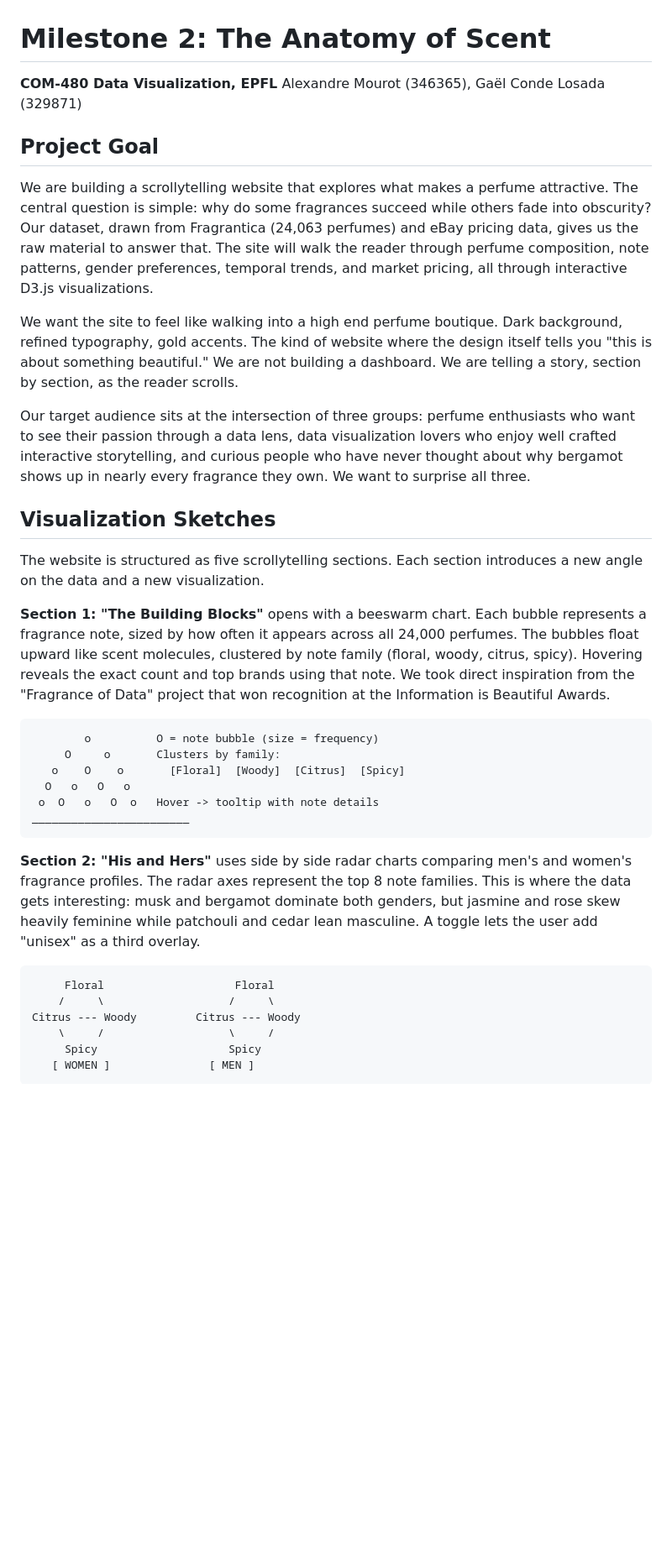
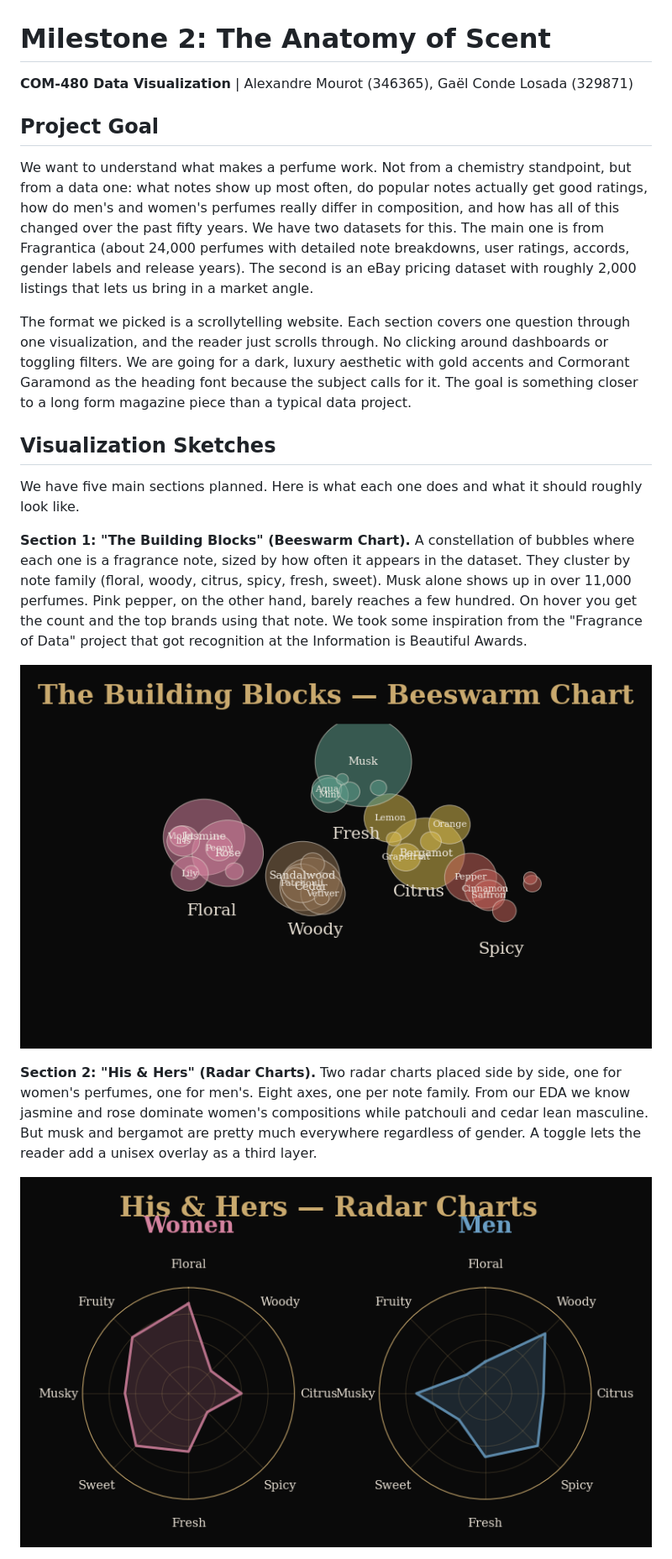
Before and after one commit to com-480-data-visualization/MSV, a Markdown page: milestones/Milestone2.md, the part around one of its changes. Shown at 84% size. Drawn GitHub-style; blank space fills up the shorter version.

````diff
--- a/milestones/Milestone2.md
+++ b/milestones/Milestone2.md
@@ -1,39 +1,22 @@
 # Milestone 2: The Anatomy of Scent
 
-**COM-480 Data Visualization, EPFL**
-Alexandre Mourot (346365), Gaël Conde Losada (329871)
+**COM-480 Data Visualization** | Alexandre Mourot (346365), Gaël Conde Losada (329871)
 
 ## Project Goal
 
-We are building a scrollytelling website that explores what makes a perfume attractive. The central question is simple: why do some fragrances succeed while others fade into obscurity? Our dataset, drawn from Fragrantica (24,063 perfumes) and eBay pricing data, gives us the raw material to answer that. The site will walk the reader through perfume composition, note patterns, gender preferences, temporal trends, and market pricing, all through interactive D3.js visualizations.
+We want to understand what makes a perfume work. Not from a chemistry standpoint, but from a data one: what notes show up most often, do popular notes actually get good ratings, how do men's and women's perfumes really differ in composition, and how has all of this changed over the past fifty years. We have two datasets for this. The main one is from Fragrantica (about 24,000 perfumes with detailed note breakdowns, user ratings, accords, gender labels and release years). The second is an eBay pricing dataset with roughly 2,000 listings that lets us bring in a market angle.
 
-We want the site to feel like walking into a high end perfume boutique. Dark background, refined typography, gold accents. The kind of website where the design itself tells you "this is about something beautiful." We are not building a dashboard. We are telling a story, section by section, as the reader scrolls.
-
-Our target audience sits at the intersection of three groups: perfume enthusiasts who want to see their passion through a data lens, data visualization lovers who enjoy well crafted interactive storytelling, and curious people who have never thought about why bergamot shows up in nearly every fragrance they own. We want to surprise all three.
+The format we picked is a scrollytelling website. Each section covers one question through one visualization, and the reader just scrolls through. No clicking around dashboards or toggling filters. We are going for a dark, luxury aesthetic with gold accents and Cormorant Garamond as the heading font because the subject calls for it. The goal is something closer to a long form magazine piece than a typical data project.
 
 ## Visualization Sketches
 
-The website is structured as five scrollytelling sections. Each section introduces a new angle on the data and a new visualization.
+We have five main sections planned. Here is what each one does and what it should roughly look like.
 
-**Section 1: "The Building Blocks"** opens with a beeswarm chart. Each bubble represents a fragrance note, sized by how often it appears across all 24,000 perfumes. The bubbles float upward like scent molecules, clustered by note family (floral, woody, citrus, spicy). Hovering reveals the exact count and top brands using that note. We took direct inspiration from the "Fragrance of Data" project that won recognition at the Information is Beautiful Awards.
+**Section 1: "The Building Blocks" (Beeswarm Chart).** A constellation of bubbles where each one is a fragrance note, sized by how often it appears in the dataset. They cluster by note family (floral, woody, citrus, spicy, fresh, sweet). Musk alone shows up in over 11,000 perfumes. Pink pepper, on the other hand, barely reaches a few hundred. On hover you get the count and the top brands using that note. We took some inspiration from the "Fragrance of Data" project that got recognition at the Information is Beautiful Awards.
 
-```
-        o          O = note bubble (size = frequency)
-     O     o       Clusters by family:
-   o    O    o       [Floral]  [Woody]  [Citrus]  [Spicy]
-  O   o   O   o
- o  O   o   O  o   Hover -> tooltip with note details
-________________________
-```
+![Beeswarm sketch](figures/m2/beeswarm_sketch.png)
 
-**Section 2: "His and Hers"** uses side by side radar charts comparing men's and women's fragrance profiles. The radar axes represent the top 8 note families. This is where the data gets interesting: musk and bergamot dominate both genders, but jasmine and rose skew heavily feminine while patchouli and cedar lean masculine. A toggle lets the user add "unisex" as a third overlay.
+**Section 2: "His & Hers" (Radar Charts).** Two radar charts placed side by side, one for women's perfumes, one for men's. Eight axes, one per note family. From our EDA we know jasmine and rose dominate women's compositions while patchouli and cedar lean masculine. But musk and bergamot are pretty much everywhere regardless of gender. A toggle lets the reader add a unisex overlay as a third layer.
 
-```
-     Floral                    Floral
-    /     \                   /     \
-Citrus --- Woody         Citrus --- Woody
-    \     /                   \     /
-     Spicy                    Spicy
-   [ WOMEN ]               [ MEN ]
-```
+![Radar sketch](figures/m2/radar_sketch.png)
 
````
Also changed, not shown: other parts of milestones/Milestone2.md (+36 -41 lines).
